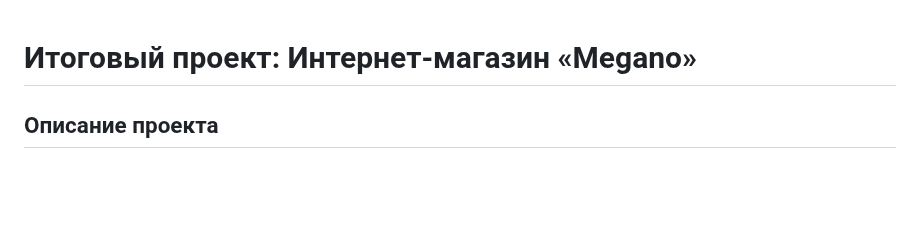
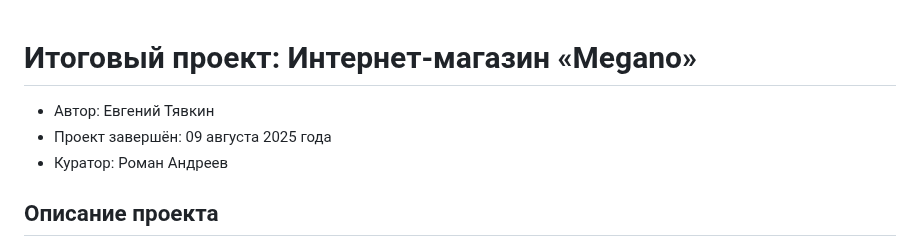
Before and after one commit to Evgeniy19751112/python_practice, a Markdown page: final__python_django/README.md, the part around the change. Drawn GitHub-style; blank space fills up the shorter version.

Commit message:
Change readme file (author)

```diff
--- a/final__python_django/README.md
+++ b/final__python_django/README.md
@@ -1,4 +1,8 @@
 # Итоговый проект: Интернет-магазин «Megano»
+
+- Автор: Евгений Тявкин
+- Проект завершён: 09 августа 2025 года
+- Куратор: Роман Андреев
 
 ## Описание проекта
 **Цель проекта:** разработка полнофункционального веб-приложения интернет-магазина
```
